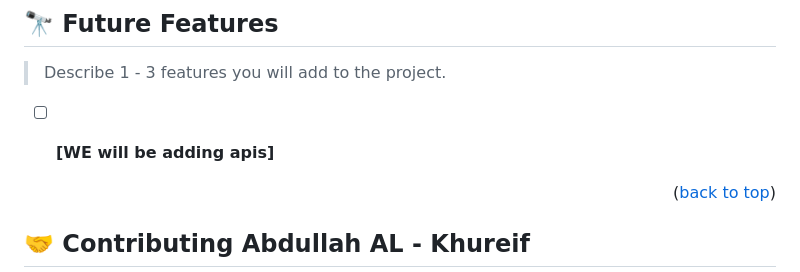
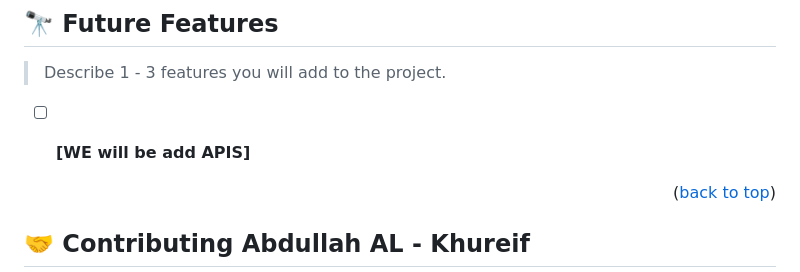
Before and after one commit to OnlyUnknown/Leaderboard, a Markdown page: README.md, the part around the change. GitHub-like rendering.

```diff
--- a/README.md
+++ b/README.md
@@ -82,7 +82,7 @@ The ability to add your score the leaderbord
 
 > Describe 1 - 3 features you will add to the project.
 
-- [ ] **[WE will be adding apis]**
+- [ ] **[WE will be add APIS]**
 
 
 <p align="right">(<a href="#readme-top">back to top</a>)</p>
```
